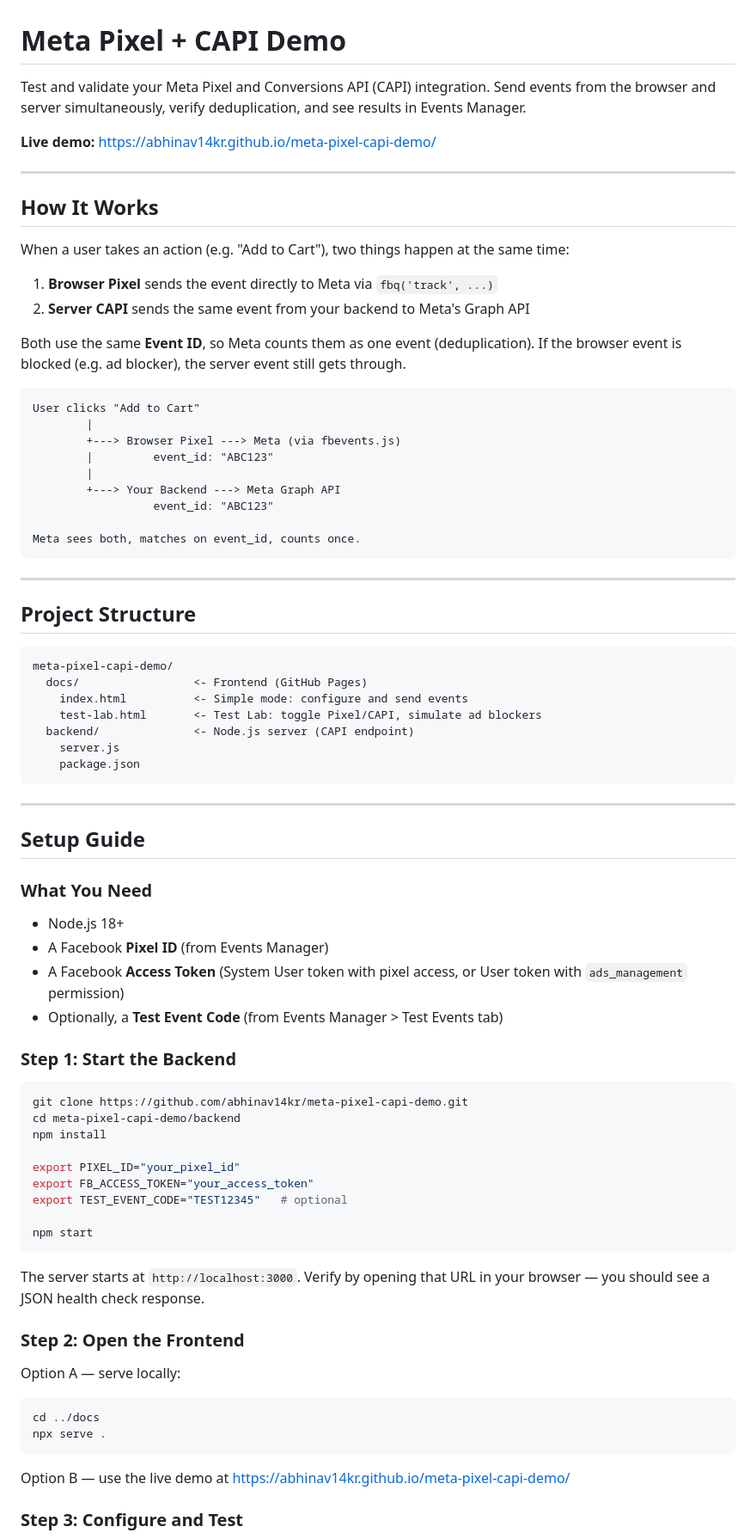
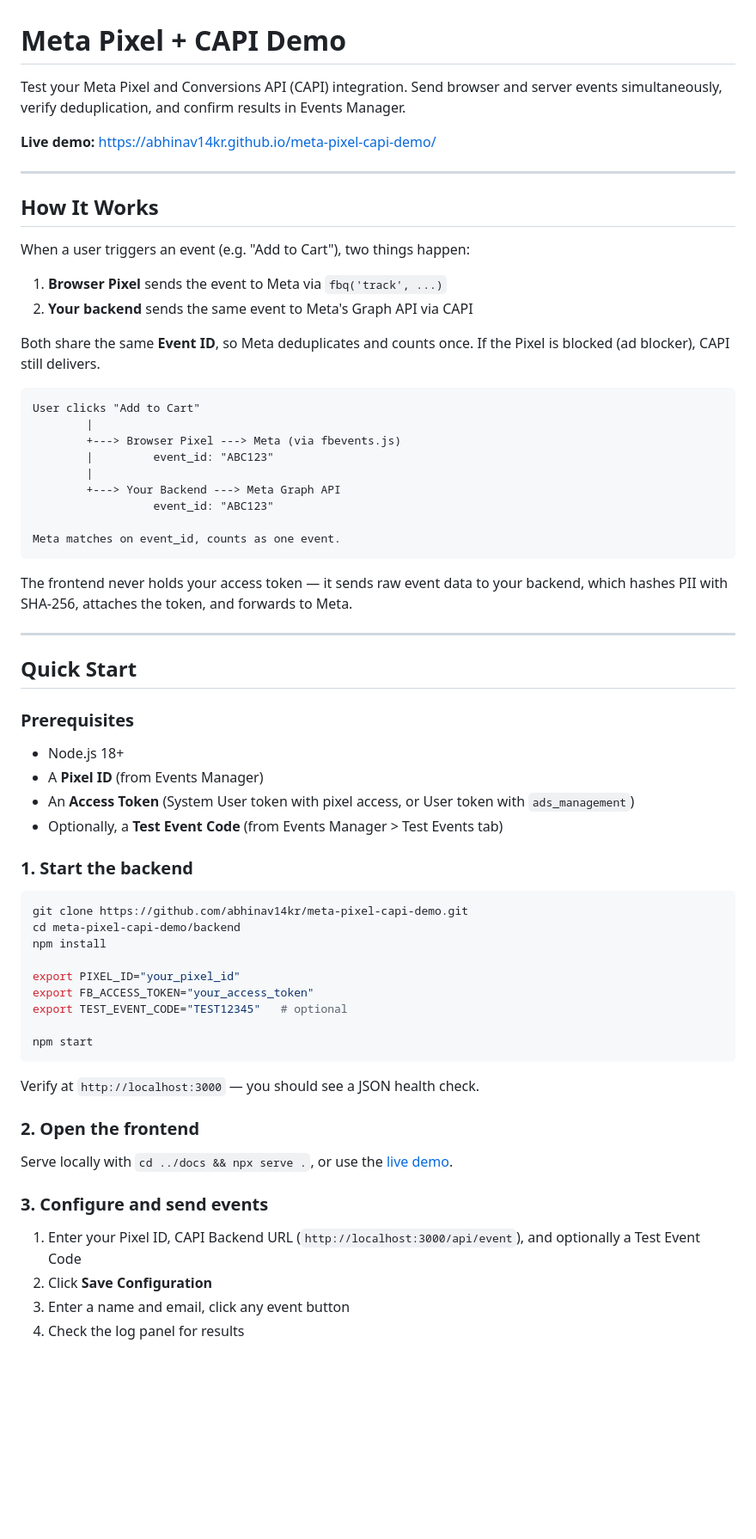
Before and after one commit to abhinav14kr/meta-pixel-capi-demo, a Markdown page: README.md, the part around one of its changes. Shown at 86% size. Rendered like a GitHub page; blank space fills up the shorter version.

````diff
--- a/README.md
+++ b/README.md
@@ -1,6 +1,6 @@
 # Meta Pixel + CAPI Demo
 
-Test and validate your Meta Pixel and Conversions API (CAPI) integration. Send events from the browser and server simultaneously, verify deduplication, and see results in Events Manager.
+Test your Meta Pixel and Conversions API (CAPI) integration. Send browser and server events simultaneously, verify deduplication, and confirm results in Events Manager.
 
 **Live demo:** https://abhinav14kr.github.io/meta-pixel-capi-demo/
 
@@ -8,12 +8,12 @@ Test and validate your Meta Pixel and Conversions API (CAPI) integration. Send e
 
 ## How It Works
 
-When a user takes an action (e.g. "Add to Cart"), two things happen at the same time:
+When a user triggers an event (e.g. "Add to Cart"), two things happen:
 
-1. **Browser Pixel** sends the event directly to Meta via `fbq('track', ...)`
-2. **Server CAPI** sends the same event from your backend to Meta's Graph API
+1. **Browser Pixel** sends the event to Meta via `fbq('track', ...)`
+2. **Your backend** sends the same event to Meta's Graph API via CAPI
 
-Both use the same **Event ID**, so Meta counts them as one event (deduplication). If the browser event is blocked (e.g. ad blocker), the server event still gets through.
+Both share the same **Event ID**, so Meta deduplicates and counts once. If the Pixel is blocked (ad blocker), CAPI still delivers.
 
 ```
 User clicks "Add to Cart"
@@ -24,35 +24,23 @@ User clicks "Add to Cart"
         +---> Your Backend ---> Meta Graph API
                   event_id: "ABC123"
 
-Meta sees both, matches on event_id, counts once.
+Meta matches on event_id, counts as one event.
 ```
+
+The frontend never holds your access token — it sends raw event data to your backend, which hashes PII with SHA-256, attaches the token, and forwards to Meta.
 
 ---
 
-## Project Structure
+## Quick Start
 
-```
-meta-pixel-capi-demo/
-  docs/                 <- Frontend (GitHub Pages)
-    index.html          <- Simple mode: configure and send events
-    test-lab.html       <- Test Lab: toggle Pixel/CAPI, simulate ad blockers
-  backend/              <- Node.js server (CAPI endpoint)
-    server.js
-    package.json
-```
-
----
-
-## Setup Guide
-
-### What You Need
+### Prerequisites
 
 - Node.js 18+
-- A Facebook **Pixel ID** (from Events Manager)
-- A Facebook **Access Token** (System User token with pixel access, or User token with `ads_management` permission)
+- A **Pixel ID** (from Events Manager)
+- An **Access Token** (System User token with pixel access, or User token with `ads_management`)
 - Optionally, a **Test Event Code** (from Events Manager > Test Events tab)
 
-### Step 1: Start the Backend
+### 1. Start the backend
 
 ```bash
 git clone https://github.com/abhinav14kr/meta-pixel-capi-demo.git
@@ -66,17 +54,16 @@ export TEST_EVENT_CODE="TEST12345"   # optional
 npm start
 ```
 
-The server starts at `http://localhost:3000`. Verify by opening that URL in your browser — you should see a JSON health check response.
+Verify at `http://localhost:3000` — you should see a JSON health check.
 
-### Step 2: Open the Frontend
+### 2. Open the frontend
 
-Option A — serve locally:
-```bash
-cd ../docs
-npx serve .
-```
+Serve locally with `cd ../docs && npx serve .`, or use the [live demo](https://abhinav14kr.github.io/meta-pixel-capi-demo/).
 
-Option B — use the live demo at https://abhinav14kr.github.io/meta-pixel-capi-demo/
+### 3. Configure and send events
 
-### Step 3: Configure and Test
+1. Enter your Pixel ID, CAPI Backend URL (`http://localhost:3000/api/event`), and optionally a Test Event Code
+2. Click **Save Configuration**
+3. Enter a name and email, click any event button
+4. Check the log panel for results
 
````
Also changed, not shown: other parts of README.md (+24 -55 lines).
